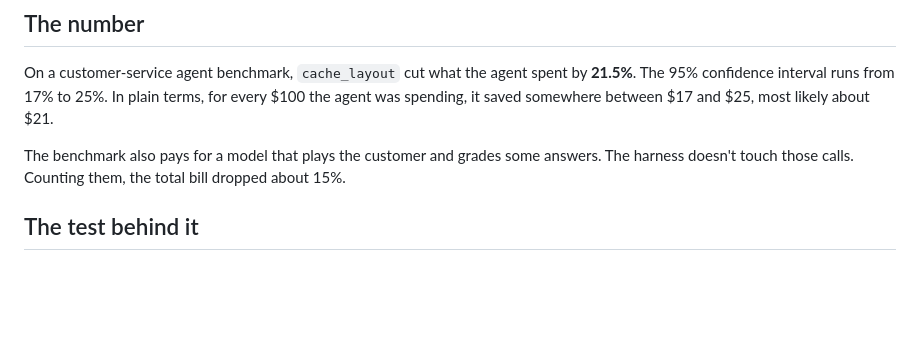
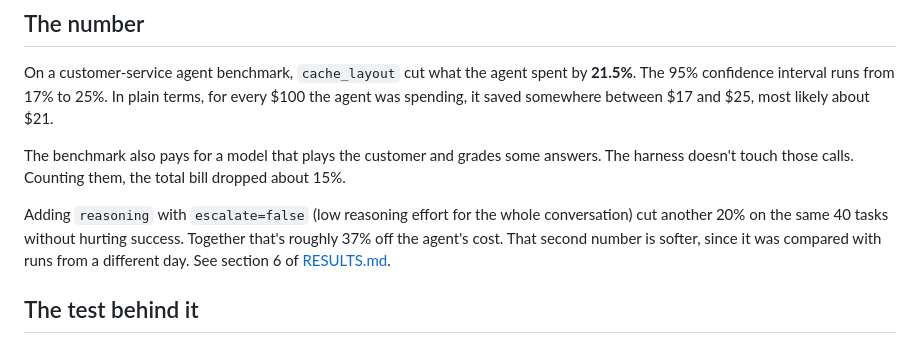
Before and after one commit to IrwinJam/agent-cost-harness, a Markdown page: GUIDE.md, the part around the change. Rendered like a GitHub page; blank space fills up the shorter version.

```diff
--- a/GUIDE.md
+++ b/GUIDE.md
@@ -11,6 +11,11 @@ saved somewhere between $17 and $25, most likely about $21.
 
 The benchmark also pays for a model that plays the customer and grades some answers. The harness
 doesn't touch those calls. Counting them, the total bill dropped about 15%.
+
+Adding `reasoning` with `escalate=false` (low reasoning effort for the whole conversation) cut another
+20% on the same 40 tasks without hurting success. Together that's roughly 37% off the agent's cost. That
+second number is softer, since it was compared with runs from a different day. See section 6 of
+[RESULTS.md](RESULTS.md).
 
 ## The test behind it
 
```
Also changed, not shown: README.md (+6 -4 lines), RESULTS.md (+31 -2 lines).
